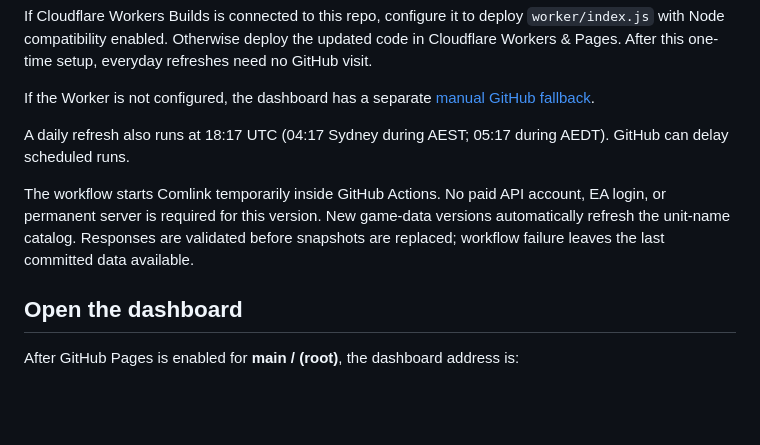
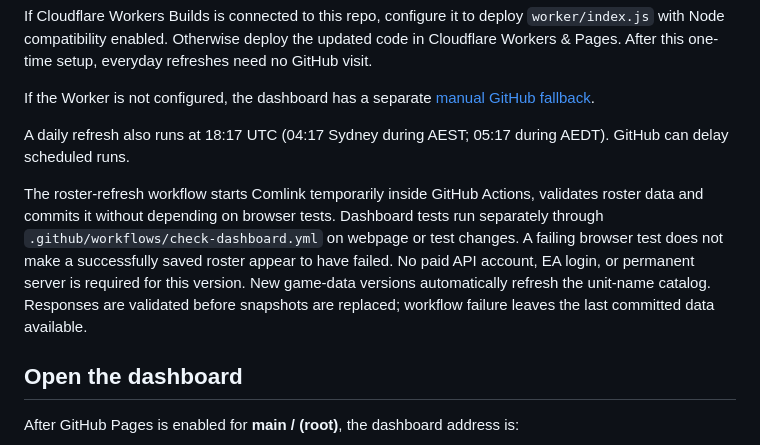
Before and after one commit to mrfaberzen-crypto/Swgoh-data, a Markdown page: README.md, the part around the change. Rendered like a GitHub page; blank space fills up the shorter version.

Commit message:
Document independent roster-refresh and browser-test workflows

```diff
--- a/README.md
+++ b/README.md
@@ -33,7 +33,7 @@ If the Worker is not configured, the dashboard has a separate [manual GitHub fal
 
 A daily refresh also runs at 18:17 UTC (04:17 Sydney during AEST; 05:17 during AEDT). GitHub can delay scheduled runs.
 
-The workflow starts Comlink temporarily inside GitHub Actions. No paid API account, EA login, or permanent server is required for this version. New game-data versions automatically refresh the unit-name catalog. Responses are validated before snapshots are replaced; workflow failure leaves the last committed data available.
+The roster-refresh workflow starts Comlink temporarily inside GitHub Actions, validates roster data and commits it without depending on browser tests. Dashboard tests run separately through `.github/workflows/check-dashboard.yml` on webpage or test changes. A failing browser test does not make a successfully saved roster appear to have failed. No paid API account, EA login, or permanent server is required for this version. New game-data versions automatically refresh the unit-name catalog. Responses are validated before snapshots are replaced; workflow failure leaves the last committed data available.
 
 ## Open the dashboard
 
```
